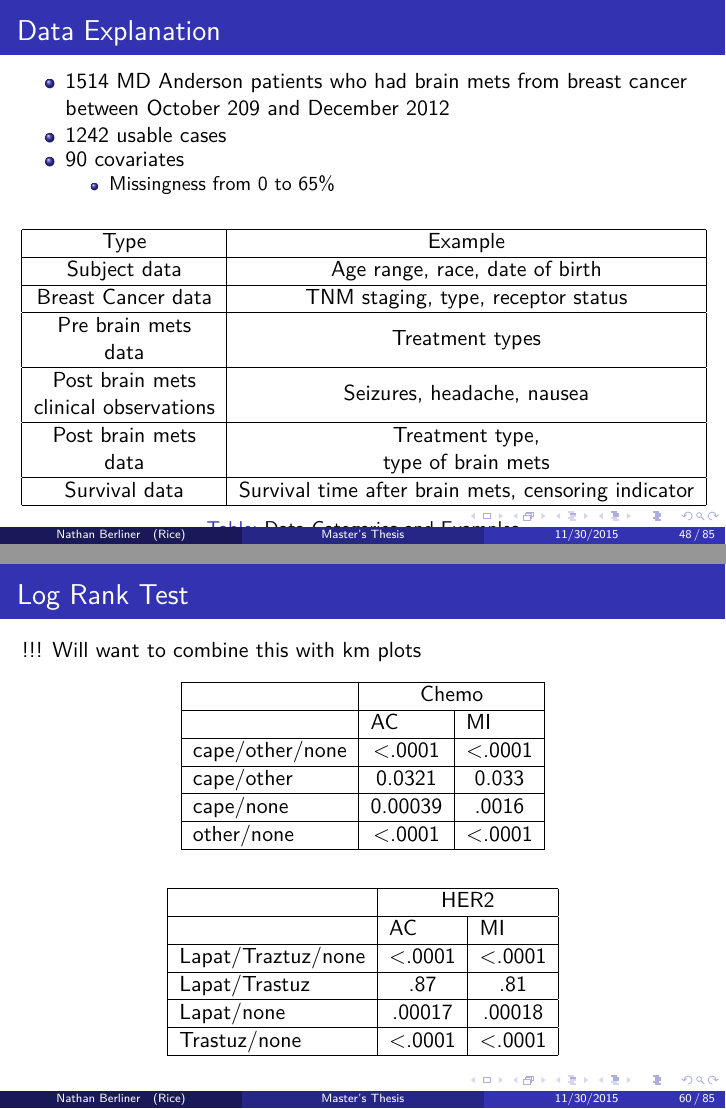
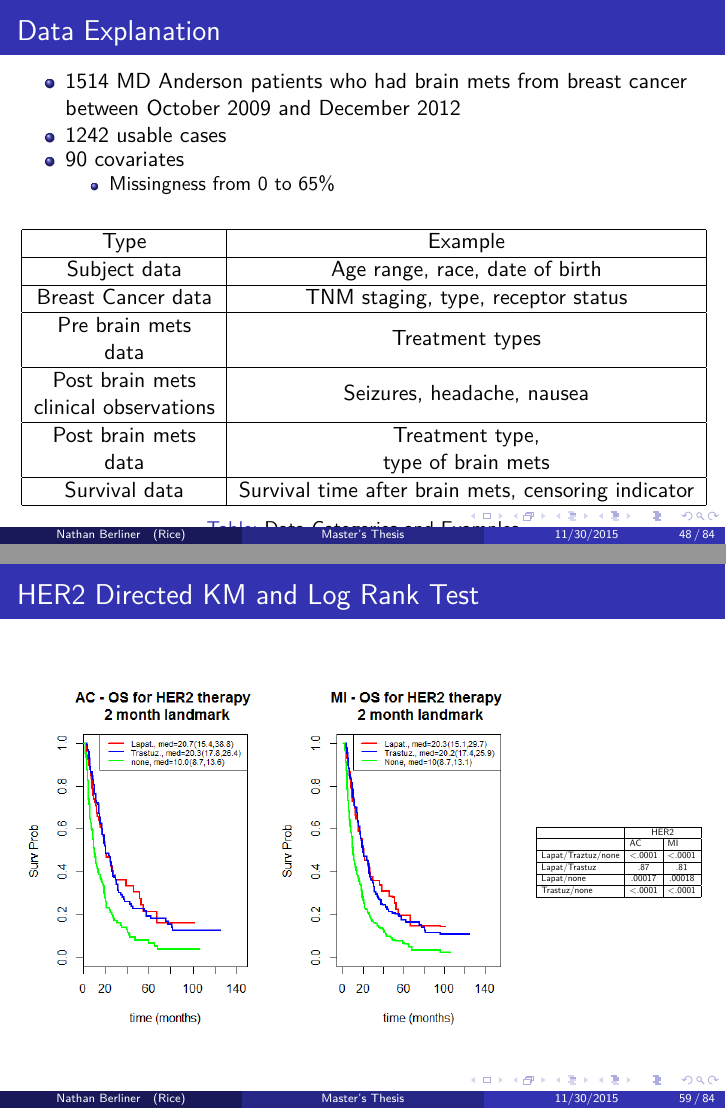
Before and after one commit to nkbxwb/Thesis_Presentation, LaTeX slides (Nathan Berliner Presentation.tex, which reads cancerapplication.tex): pages 48 and 60 of 85 before the commit and pages 48 and 59 of 84 after it, joined at a grey line. Compiled offline with pdfLaTeX.

Commit message:
Condensed KM and LR to one slide each

```diff
--- a/cancerapplication.tex
+++ b/cancerapplication.tex
@@ -1,6 +1,6 @@
 \begin{frame}{Data Explanation}
 \begin{itemize}
- \item 1514 MD Anderson patients who had brain mets from breast cancer between October 209 and
+ \item 1514 MD Anderson patients who had brain mets from breast cancer between October 2009 and
  December 2012
  \item 1242 usable cases
  \item 90 covariates
@@ -176,3 +176,14 @@ no local therapy                                  & 10\%
 
 \end{frame}
 
+
+
+
+
+
+
+
+
+
+%%%
+\begin{frame}{Chemo KM and Log Rank Test}
@@ -179,3 +222,37 @@ no local therapy                                  & 10\%
+\begin{frame}{HER2 Directed KM and Log Rank Test}
+  \begin{columns}[onlytextwidth]
+    \begin{column}{0.75\textwidth}
+	 \begin{figure}[h!]
+  \centering
+\includegraphics[width=.99\textwidth]{lapat_km}
+\end{figure}
+
+    \end{column}
+    \begin{column}{0.25\textwidth}
+    \begin{table}[]
+\centering
+\adjustbox{max height=\dimexpr\textheight-5.5cm\relax,
+           max width=\textwidth}{
+\begin{tabular}{|l|c|c|}
+\hline
+                   & \multicolumn{2}{c|}{HER2}                         \\ \hline
+                   & \multicolumn{1}{l|}{AC} & \multicolumn{1}{l|}{MI} \\ \hline
+Lapat/Traztuz/none & \textless.0001          & \textless.0001          \\ \hline
+Lapat/Trastuz      & .87                     & .81                     \\ \hline
+Lapat/none         & .00017                  & .00018                  \\ \hline
+Trastuz/none       & \textless.0001          & \textless.0001          \\ \hline
+\end{tabular}
+}
+\end{table}
+
+    \end{column}
+
+	\end{columns}
+\end{frame}
+
+
+\begin{comment}
+
 \begin{frame}{Kaplan-Meier in MI}
  \begin{itemize}
   \item Non-informative censoring reasonable
```
Also changed, not shown: Nathan Berliner Presentation.pdf, cancerapplication.tex (40 more changed lines), 13 other files.
